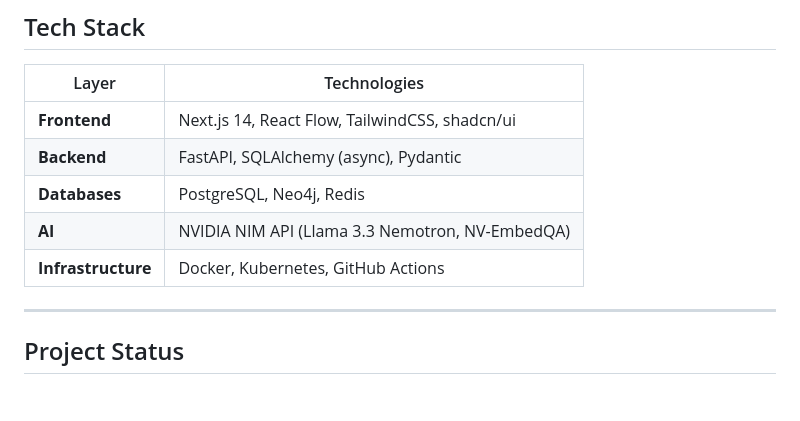
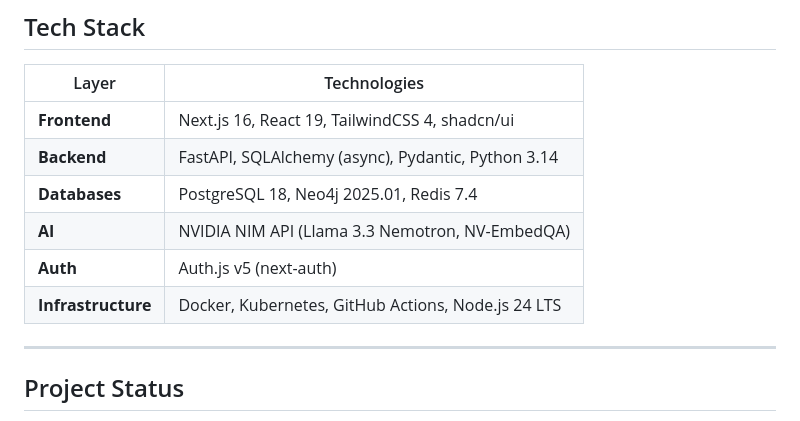
Before and after one commit to shehral/continuum, a Markdown page: README.md, the part around the change. Drawn GitHub-style; blank space fills up the shorter version.

Commit message:
docs: Update README with current tech stack versions
- Next.js 14 → 16, React 19, TailwindCSS 4
- PostgreSQL 18, Neo4j 2025.01, Redis 7.4
- Add Auth.js v5, Python 3.14, Node.js 24 LTS

Co-Authored-By: Claude Opus 4.5 <noreply@anthropic.com>

```diff
--- a/README.md
+++ b/README.md
@@ -37,11 +37,12 @@ This project explores human-AI collaboration patterns in software engineering—
 
 | Layer | Technologies |
 |-------|--------------|
-| **Frontend** | Next.js 14, React Flow, TailwindCSS, shadcn/ui |
-| **Backend** | FastAPI, SQLAlchemy (async), Pydantic |
-| **Databases** | PostgreSQL, Neo4j, Redis |
+| **Frontend** | Next.js 16, React 19, TailwindCSS 4, shadcn/ui |
+| **Backend** | FastAPI, SQLAlchemy (async), Pydantic, Python 3.14 |
+| **Databases** | PostgreSQL 18, Neo4j 2025.01, Redis 7.4 |
 | **AI** | NVIDIA NIM API (Llama 3.3 Nemotron, NV-EmbedQA) |
-| **Infrastructure** | Docker, Kubernetes, GitHub Actions |
+| **Auth** | Auth.js v5 (next-auth) |
+| **Infrastructure** | Docker, Kubernetes, GitHub Actions, Node.js 24 LTS |
 
 ---
 
```
